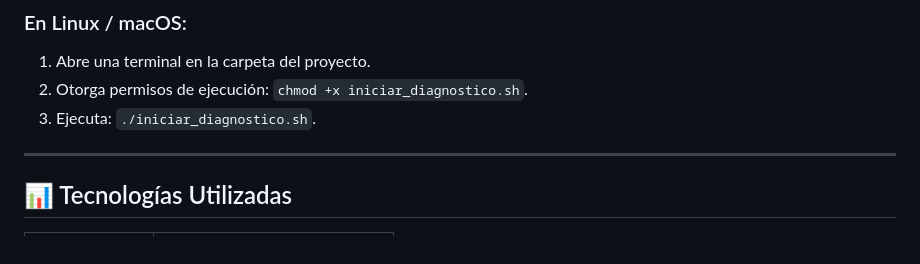
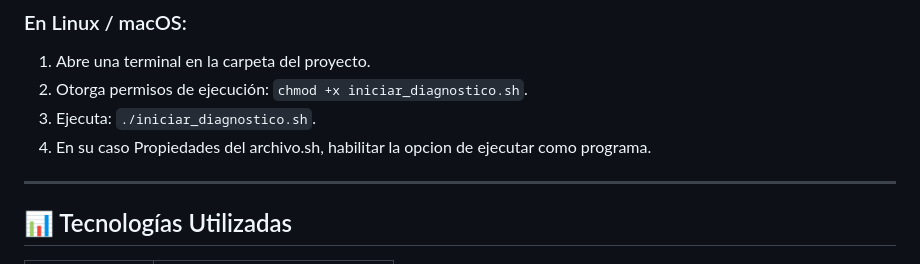
Before and after one commit to JoseLucianoCaamal/diag-pc, a Markdown page: README.md, the part around the change. Rendered like a GitHub page.

Commit message:
Update README with execution instructions for .sh file
Added instruction to enable execution option for .sh file.

```diff
--- a/README.md
+++ b/README.md
@@ -37,6 +37,7 @@ El proyecto se divide en cuatro capas de ingeniería integradas:
 1. Abre una terminal en la carpeta del proyecto.
 2. Otorga permisos de ejecución: `chmod +x iniciar_diagnostico.sh`.
 3. Ejecuta: `./iniciar_diagnostico.sh`.
+4. En su caso Propiedades del archivo.sh, habilitar la opcion de ejecutar como programa.
 
 ---
 
```
